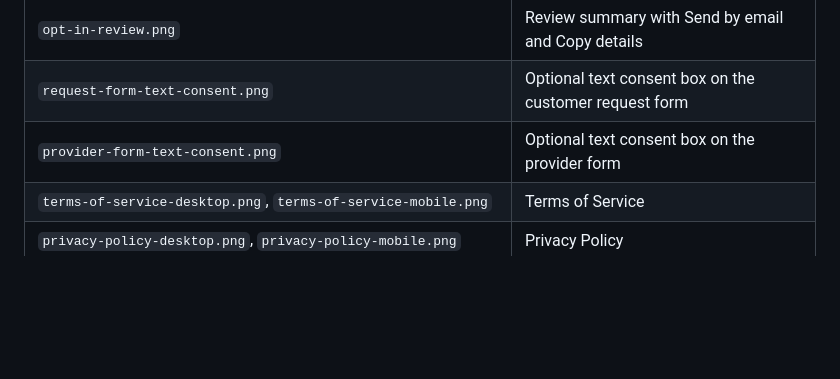
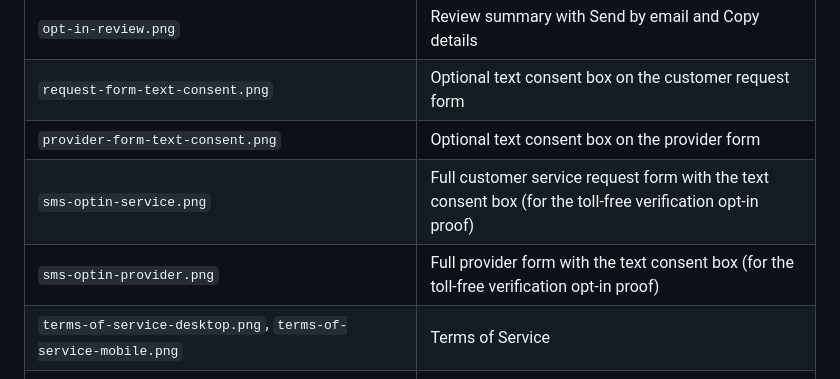
Before and after one commit to bookworkgo/bookworkgo, a Markdown page: README.md, the part around the change. Drawn GitHub-style; blank space fills up the shorter version.

Commit message:
List the toll-free opt-in screenshots in the README

```diff
--- a/README.md
+++ b/README.md
@@ -56,5 +56,7 @@ Then open http://localhost:8000.
 | `opt-in-review.png` | Review summary with Send by email and Copy details |
 | `request-form-text-consent.png` | Optional text consent box on the customer request form |
 | `provider-form-text-consent.png` | Optional text consent box on the provider form |
+| `sms-optin-service.png` | Full customer service request form with the text consent box (for the toll-free verification opt-in proof) |
+| `sms-optin-provider.png` | Full provider form with the text consent box (for the toll-free verification opt-in proof) |
 | `terms-of-service-desktop.png`, `terms-of-service-mobile.png` | Terms of Service |
 | `privacy-policy-desktop.png`, `privacy-policy-mobile.png` | Privacy Policy |
```
